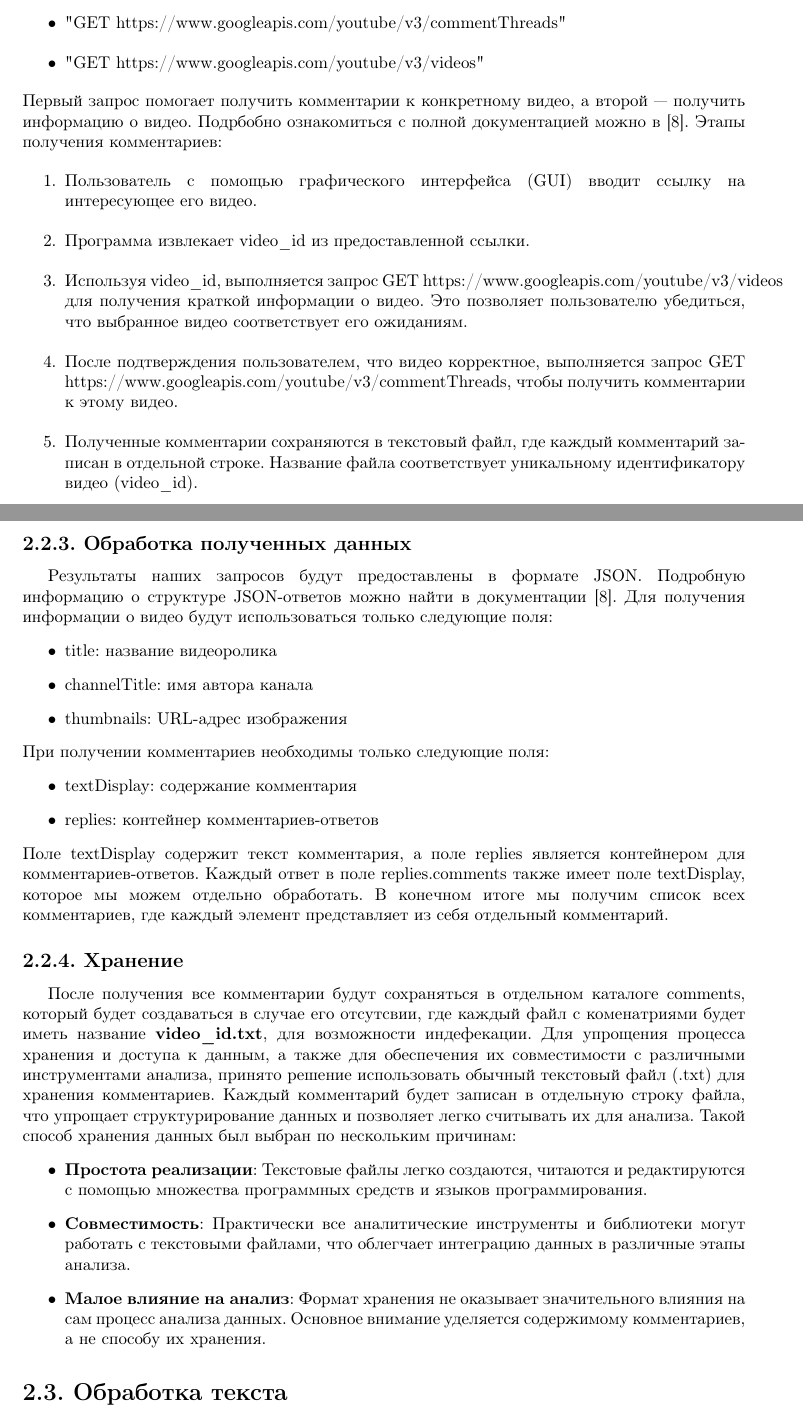
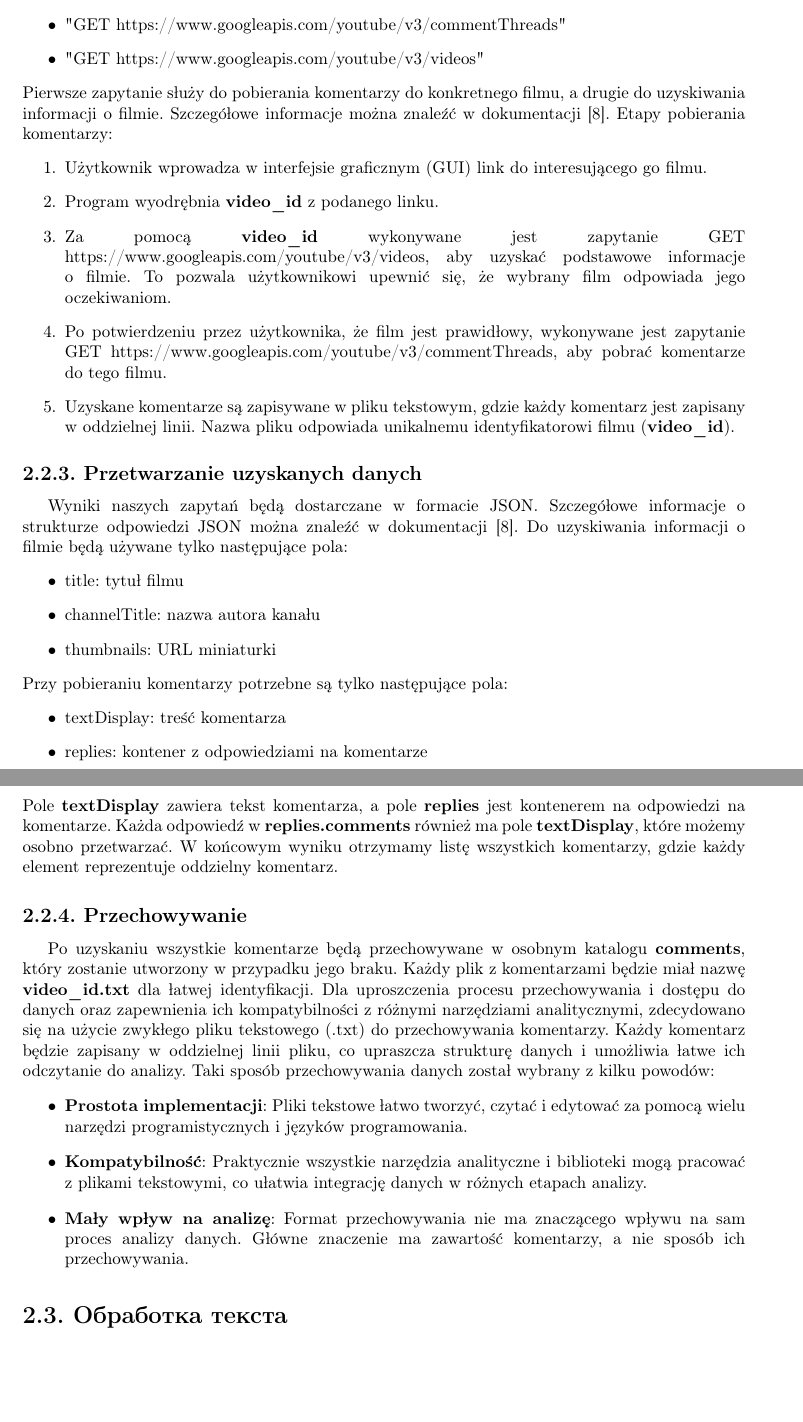
Before and after one commit to maksasGit/thesis, a LaTeX book (LaTeX/solving.tex, which reads LaTeX/rozdzial_2.tex): two parts of pages 16 and 17 of 41, joined at a grey line, cut so that both start at the same text, the shorter picture padded with empty space. Compiled offline with pdfLaTeX.

Commit message:
change TextData

```diff
--- a/LaTeX/rozdzial_2.tex
+++ b/LaTeX/rozdzial_2.tex
@@ -54,40 +45,39 @@
+		W projekcie wykorzystane będą dwa zapytania HTTP:
 		\begin{itemize}
 			\item "GET https://www.googleapis.com/youtube/v3/commentThreads"
 			\item "GET https://www.googleapis.com/youtube/v3/videos"
 		\end{itemize}
-	 	Первый запрос помогает получить комментарии к конкретному видео, а второй — получить информацию о видео. Подрбобно ознакомиться с полной документацией можно в \cite{YouTubeAPI}.
-	 	 Этапы получения комментариев:
+	 	Pierwsze zapytanie służy do pobierania komentarzy do konkretnego filmu, a drugie do uzyskiwania informacji o filmie. Szczegółowe informacje można znaleźć w dokumentacji \cite{YouTubeAPI}. Etapy pobierania komentarzy:
 	 	\begin{enumerate}
-	 		\item Пользователь с помощью графического интерфейса (GUI) вводит ссылку на интересующее его видео.
-	 		\item Программа извлекает video\_id из предоставленной ссылки.
-	 		\item Используя video\_id, выполняется запрос GET https://www.googleapis.com/youtube/v3/videos для получения краткой информации о видео. Это позволяет пользователю убедиться, что выбранное видео соответствует его ожиданиям.
-	 		\item После подтверждения пользователем, что видео корректное, выполняется запрос GET https://www.googleapis.com/youtube/v3/commentThreads, чтобы получить комментарии к этому видео.
-	 		\item Полученные комментарии сохраняются в текстовый файл, где каждый комментарий записан в отдельной строке. Название файла соответствует уникальному идентификатору видео (video\_id).
+	 		\item Użytkownik wprowadza w interfejsie graficznym (GUI) link do interesującego go filmu.
+	 		\item Program wyodrębnia \textbf{video\_id} z podanego linku.
+	 		\item Za pomocą \textbf{video\_id} wykonywane jest zapytanie GET https://www.googleapis.com/youtube/v3/videos, aby uzyskać podstawowe informacje o filmie. To pozwala użytkownikowi upewnić się, że wybrany film odpowiada jego oczekiwaniom.
+	 		\item Po potwierdzeniu przez użytkownika, że film jest prawidłowy, wykonywane jest zapytanie GET https://www.googleapis.com/youtube/v3/commentThreads, aby pobrać komentarze do tego filmu.
+	 		\item Uzyskane komentarze są zapisywane w pliku tekstowym, gdzie każdy komentarz jest zapisany w oddzielnej linii. Nazwa pliku odpowiada unikalnemu identyfikatorowi filmu (\textbf{video\_id}).
 	 	\end{enumerate}
 
-	\subsection{Обработка полученных данных}
-		Результаты наших запросов будут предоставлены в формате JSON. Подробную информацию о структуре JSON-ответов можно найти в документации \cite{YouTubeAPI}. Для получения информации о видео будут использоваться только следующие поля:
+	\subsection{Przetwarzanie uzyskanych danych}
+		Wyniki naszych zapytań będą dostarczane w formacie JSON. Szczegółowe informacje o strukturze odpowiedzi JSON można znaleźć w dokumentacji \cite{YouTubeAPI}. Do uzyskiwania informacji o filmie będą używane tylko następujące pola:
 		\begin{itemize}
-			\item title: название видеоролика
-			\item channelTitle: имя автора канала
-			\item thumbnails: URL-адрес изображения
+			\item title: tytuł filmu
+			\item channelTitle: nazwa autora kanału
+			\item thumbnails: URL miniaturki
 		\end{itemize}
-		 При получении комментариев необходимы только следующие поля:
+		 Przy pobieraniu komentarzy potrzebne są tylko następujące pola:
 		 \begin{itemize}
-		 	\item textDisplay: содержание комментария
-		 	\item replies: контейнер комментариев-ответов
+		 	\item textDisplay: treść komentarza
+		 	\item replies: kontener z odpowiedziami na komentarze
 		 \end{itemize}
- 		 Поле textDisplay содержит текст комментария, а поле replies является контейнером для комментариев-ответов. Каждый ответ в поле replies.comments также имеет поле textDisplay, которое мы можем отдельно обработать.
-		В конечном итоге мы получим список всех комментариев, где каждый элемент представляет из себя отдельный комментарий.
+ 		 Pole \textbf{textDisplay} zawiera tekst komentarza, a pole \textbf{replies} jest kontenerem na odpowiedzi na komentarze. Każda odpowiedź w \textbf{replies.comments} również ma pole \textbf{textDisplay}, które możemy osobno przetwarzać. W końcowym wyniku otrzymamy listę wszystkich komentarzy, gdzie każdy element reprezentuje oddzielny komentarz.
 
-	\subsection{Хранение}
-		После получения все комментарии будут сохраняться в отдельном каталоге comments, который будет создаваться в случае его отсутсвии, где каждый файл с коменатриями будет иметь название \textbf{video\_id.txt}, для возможности индефекации.
-		Для упрощения процесса хранения и доступа к данным, а также для обеспечения их совместимости с различными инструментами анализа, принято решение использовать обычный текстовый файл (.txt) для хранения комментариев. Каждый комментарий будет записан в отдельную строку файла, что упрощает структурирование данных и позволяет легко считывать их для анализа.
-	Такой способ хранения данных был выбран по нескольким причинам:
+	\subsection{Przechowywanie}
+		Po uzyskaniu wszystkie komentarze będą przechowywane w osobnym katalogu \textbf{comments}, który zostanie utworzony w przypadku jego braku. Każdy plik z komentarzami będzie miał nazwę \textbf{video\_id.txt} dla łatwej identyfikacji.
+		Dla uproszczenia procesu przechowywania i dostępu do danych oraz zapewnienia ich kompatybilności z różnymi narzędziami analitycznymi, zdecydowano się na użycie zwykłego pliku tekstowego (.txt) do przechowywania komentarzy. Każdy komentarz będzie zapisany w oddzielnej linii pliku, co upraszcza strukturę danych i umożliwia łatwe ich odczytanie do analizy.
+		Taki sposób przechowywania danych został wybrany z kilku powodów:
 	\begin{itemize}
-		\item \textbf{Простота реализации}: Текстовые файлы легко создаются, читаются и редактируются с помощью множества программных средств и языков программирования.
-		\item \textbf{Совместимость}: Практически все аналитические инструменты и библиотеки могут работать с текстовыми файлами, что облегчает интеграцию данных в различные этапы анализа.
-		\item \textbf{Малое влияние на анализ}: Формат хранения не оказывает значительного влияния на сам процесс анализа данных. Основное внимание уделяется содержимому комментариев, а не способу их хранения.
+		\item \textbf{Prostota implementacji}: Pliki tekstowe łatwo tworzyć, czytać i edytować za pomocą wielu narzędzi programistycznych i języków programowania.
+		\item \textbf{Kompatybilność}: Praktycznie wszystkie narzędzia analityczne i biblioteki mogą pracować z plikami tekstowymi, co ułatwia integrację danych w różnych etapach analizy.
+		\item \textbf{Mały wpływ na analizę}: Format przechowywania nie ma znaczącego wpływu na sam proces analizy danych. Główne znaczenie ma zawartość komentarzy, a nie sposób ich przechowywania.
 	\end{itemize}
 
 \section{Обработка текста}
```
Also changed, not shown: LaTeX/rozdzial_3.tex (+6 -0 lines), LaTeX/solving.pdf, LaTeX/rozdzial_2.tex (15 more changed lines), 5 other files.
